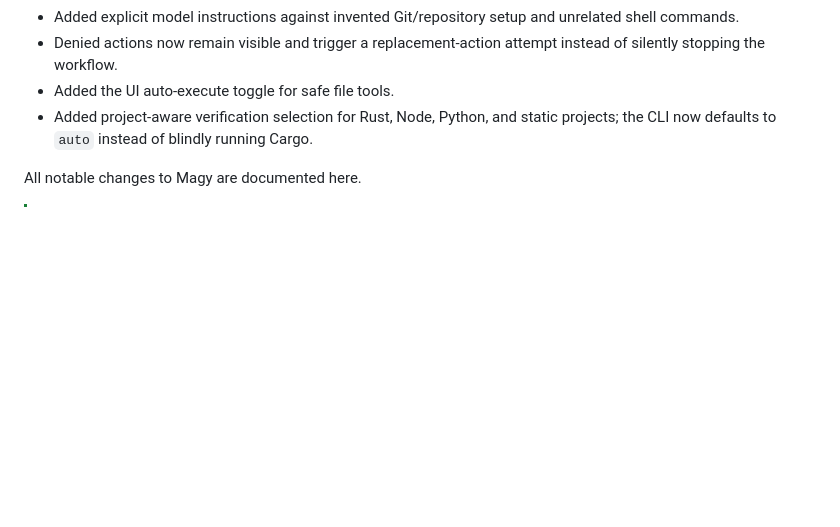
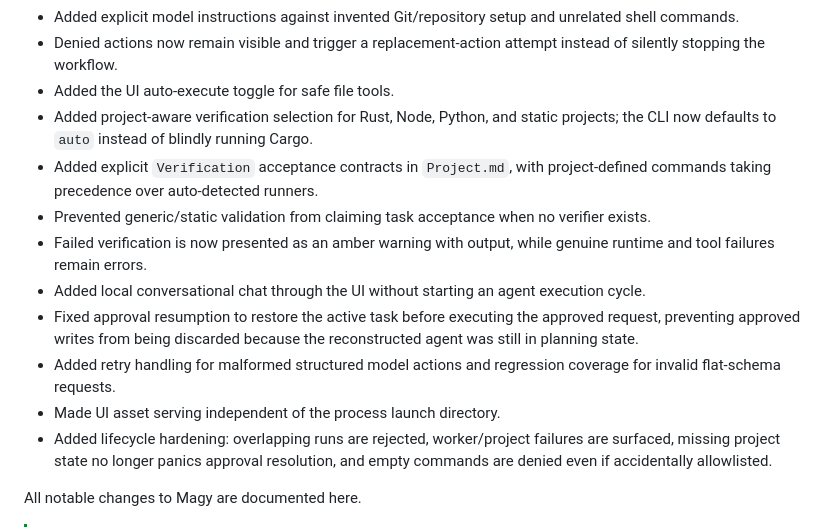
Before and after one commit to Aeowun/Magy, a Markdown page: CHANGELOG.md, the part around the change. Drawn GitHub-style; blank space fills up the shorter version.

```diff
--- a/CHANGELOG.md
+++ b/CHANGELOG.md
@@ -16,6 +16,23 @@
 * Added the UI auto-execute toggle for safe file tools.
 * Added project-aware verification selection for Rust, Node, Python, and static
   projects; the CLI now defaults to `auto` instead of blindly running Cargo.
+* Added explicit `Verification` acceptance contracts in `Project.md`, with
+  project-defined commands taking precedence over auto-detected runners.
+* Prevented generic/static validation from claiming task acceptance when no
+  verifier exists.
+* Failed verification is now presented as an amber warning with output, while
+  genuine runtime and tool failures remain errors.
+* Added local conversational chat through the UI without starting an agent
+  execution cycle.
+* Fixed approval resumption to restore the active task before executing the
+  approved request, preventing approved writes from being discarded because
+  the reconstructed agent was still in planning state.
+* Added retry handling for malformed structured model actions and regression
+  coverage for invalid flat-schema requests.
+* Made UI asset serving independent of the process launch directory.
+* Added lifecycle hardening: overlapping runs are rejected, worker/project
+  failures are surfaced, missing project state no longer panics approval
+  resolution, and empty commands are denied even if accidentally allowlisted.
 
 All notable changes to Magy are documented here.
 
```
Also changed, not shown: README.md (+17 -3 lines).
